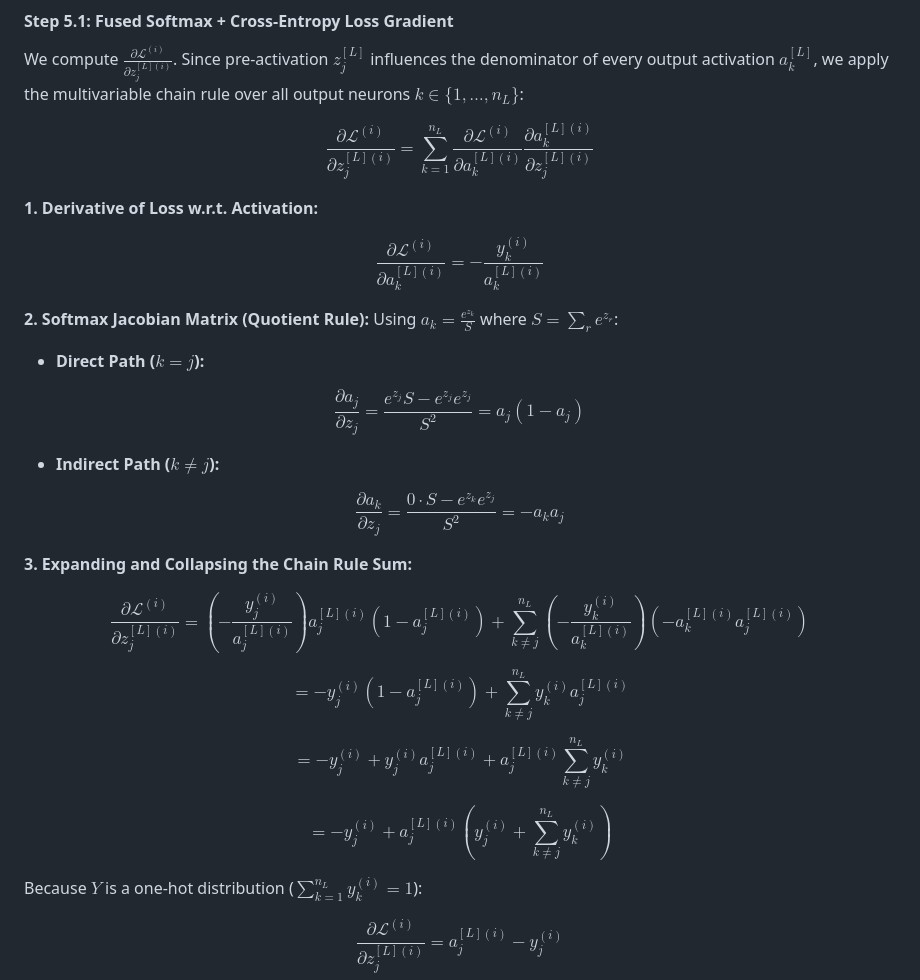
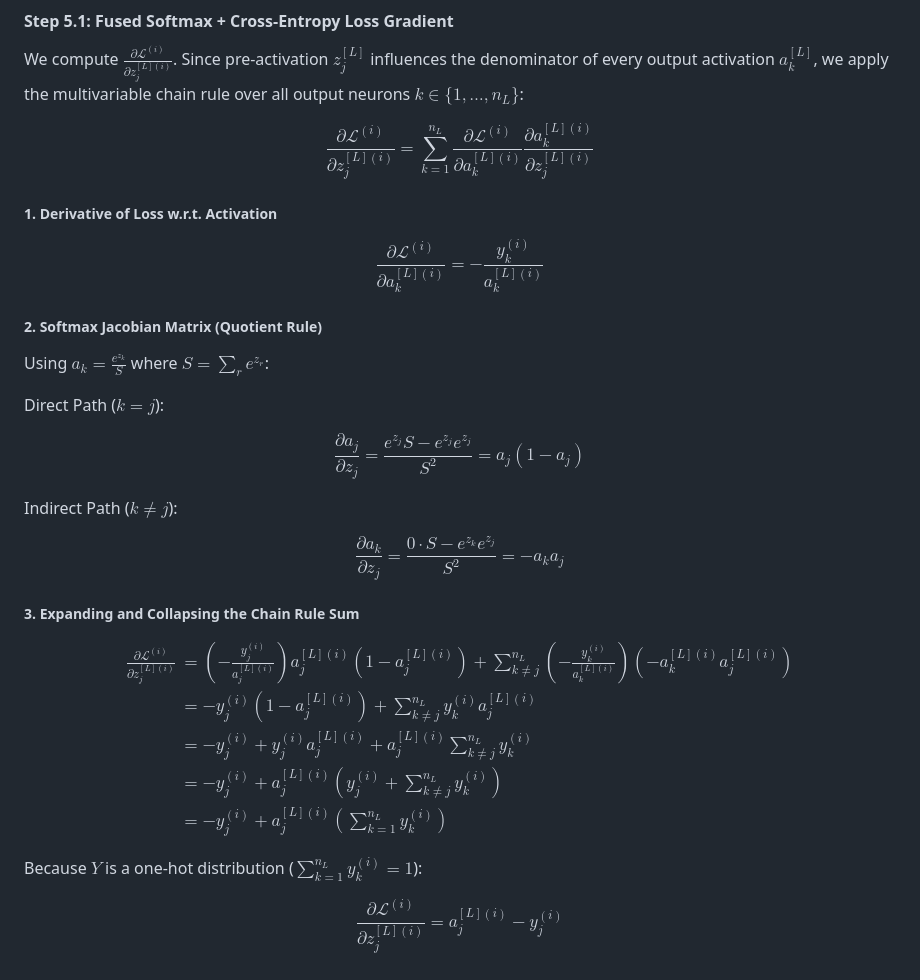
Before and after one commit to aryanmsrh/neural-engine-numpy, a Markdown page: README.md, the part around one of its changes. Rendered like a GitHub page.

Commit message:
Fix LaTeX block math rendering compatibility for GitHub Markdown

```diff
--- a/README.md
+++ b/README.md
@@ -195,43 +196,38 @@ $$
 \frac{\partial \mathcal{L}^{(i)}}{\partial z_j^{[L](i)}} = \sum_{k=1}^{n_L} \frac{\partial \mathcal{L}^{(i)}}{\partial a_k^{[L](i)}} \frac{\partial a_k^{[L](i)}}{\partial z_j^{[L](i)}}
 $$
 
-**1. Derivative of Loss w.r.t. Activation:**
+##### 1. Derivative of Loss w.r.t. Activation
 
 $$
 \frac{\partial \mathcal{L}^{(i)}}{\partial a_k^{[L](i)}} = -\frac{y_k^{(i)}}{a_k^{[L](i)}}
 $$
 
-**2. Softmax Jacobian Matrix (Quotient Rule):**
+##### 2. Softmax Jacobian Matrix (Quotient Rule)
+
 Using $a_k = \frac{e^{z_k}}{S}$ where $S = \sum_{r} e^{z_r}$:
 
-- **Direct Path ($k = j$):**
+Direct Path ($k = j$):
 
 $$
 \frac{\partial a_j}{\partial z_j} = \frac{e^{z_j} S - e^{z_j} e^{z_j}}{S^2} = a_j (1 - a_j)
 $$
 
-- **Indirect Path ($k \neq j$):**
+Indirect Path ($k \neq j$):
 
 $$
 \frac{\partial a_k}{\partial z_j} = \frac{0 \cdot S - e^{z_k} e^{z_j}}{S^2} = -a_k a_j
 $$
 
-**3. Expanding and Collapsing the Chain Rule Sum:**
+##### 3. Expanding and Collapsing the Chain Rule Sum
 
 $$
-\frac{\partial \mathcal{L}^{(i)}}{\partial z_j^{[L](i)}} = \left(-\frac{y_j^{(i)}}{a_j^{[L](i)}}\right) a_j^{[L](i)}(1 - a_j^{[L](i)}) + \sum_{k \neq j}^{n_L} \left(-\frac{y_k^{(i)}}{a_k^{[L](i)}}\right) \left(-a_k^{[L](i)} a_j^{[L](i)}\right)
-$$
-
-$$
-= -y_j^{(i)} (1 - a_j^{[L](i)}) + \sum_{k \neq j}^{n_L} y_k^{(i)} a_j^{[L](i)}
-$$
-
-$$
-= -y_j^{(i)} + y_j^{(i)} a_j^{[L](i)} + a_j^{[L](i)} \sum_{k \neq j}^{n_L} y_k^{(i)}
-$$
-
-$$
-= -y_j^{(i)} + a_j^{[L](i)} \left( y_j^{(i)} + \sum_{k \neq j}^{n_L} y_k^{(i)} \right)
+\begin{aligned}
+\frac{\partial \mathcal{L}^{(i)}}{\partial z_j^{[L](i)}} &= \left(-\frac{y_j^{(i)}}{a_j^{[L](i)}}\right) a_j^{[L](i)}(1 - a_j^{[L](i)}) + \sum_{k \neq j}^{n_L} \left(-\frac{y_k^{(i)}}{a_k^{[L](i)}}\right) \left(-a_k^{[L](i)} a_j^{[L](i)}\right) \\
+&= -y_j^{(i)} (1 - a_j^{[L](i)}) + \sum_{k \neq j}^{n_L} y_k^{(i)} a_j^{[L](i)} \\
+&= -y_j^{(i)} + y_j^{(i)} a_j^{[L](i)} + a_j^{[L](i)} \sum_{k \neq j}^{n_L} y_k^{(i)} \\
+&= -y_j^{(i)} + a_j^{[L](i)} \left( y_j^{(i)} + \sum_{k \neq j}^{n_L} y_k^{(i)} \right) \\
+&= -y_j^{(i)} + a_j^{[L](i)} \left( \sum_{k=1}^{n_L} y_k^{(i)} \right)
+\end{aligned}
 $$
 
 Because $Y$ is a one-hot distribution ($\sum_{k=1}^{n_L} y_k^{(i)} = 1$):
```
Also changed, not shown: other parts of README.md (+5 -4 lines).
